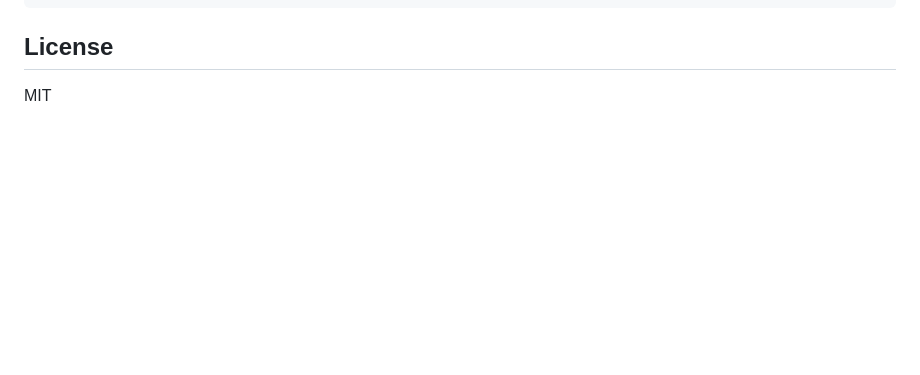
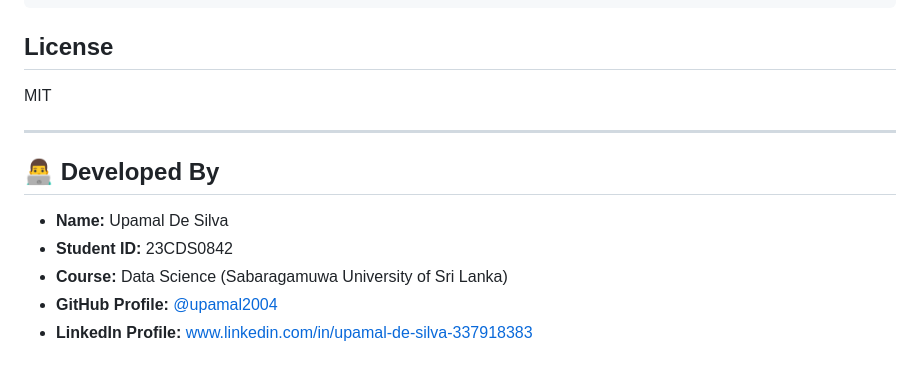
Before and after one commit to upamal2004/capstone-project-1, a Markdown page: README.md, the part around the change. GitHub-like rendering; blank space fills up the shorter version.

Commit message:
Add developer information to README
Added developer information section to the README.

```diff
--- a/README.md
+++ b/README.md
@@ -93,3 +93,13 @@ melodyhub/
 ## License
 
 MIT
+
+---
+
+## 👨‍💻 Developed By
+
+- **Name:** Upamal De Silva
+- **Student ID:** 23CDS0842
+- **Course:** Data Science (Sabaragamuwa University of Sri Lanka)
+- **GitHub Profile:** [@upamal2004](https://github.com/upamal2004)
+- **LinkedIn Profile:** www.linkedin.com/in/upamal-de-silva-337918383
```
